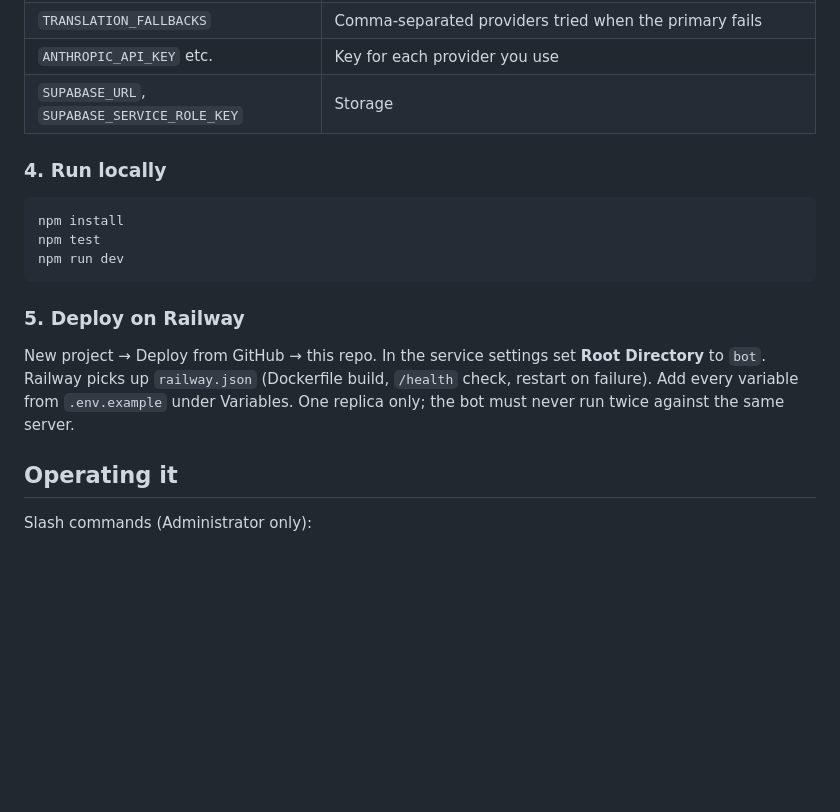
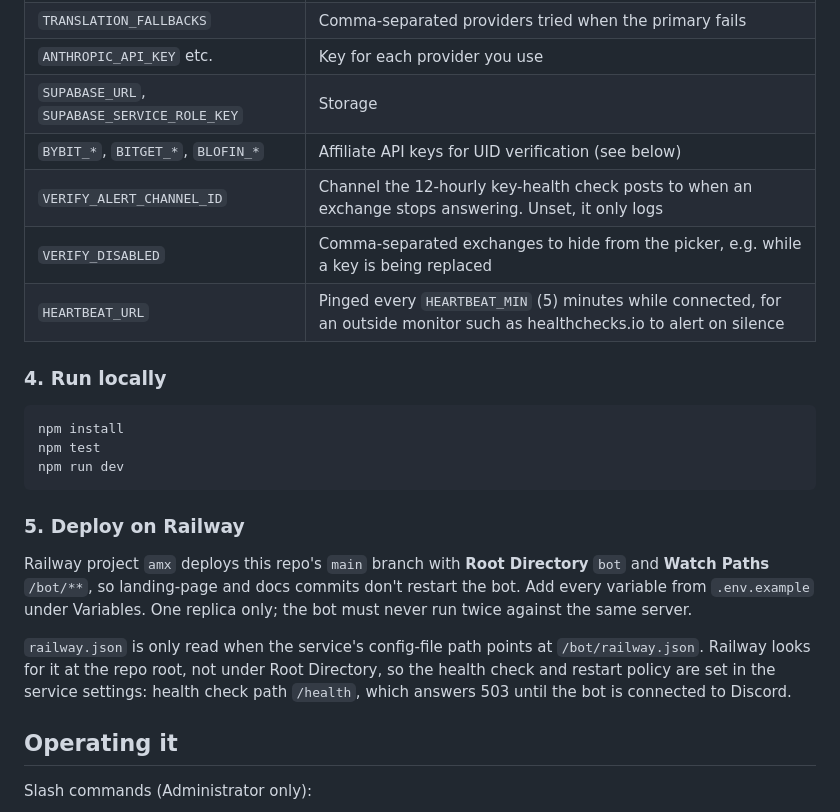
Before and after one commit to MiamiRetro/amx-landing-page, a Markdown page: bot/README.md, the part around one of its changes. Rendered like a GitHub page; blank space fills up the shorter version.

````diff
--- a/bot/README.md
+++ b/bot/README.md
@@ -39,6 +41,10 @@ Create a project (or reuse one), open the SQL editor, paste `src/db/schema.sql`,
 | `TRANSLATION_FALLBACKS` | Comma-separated providers tried when the primary fails |
 | `ANTHROPIC_API_KEY` etc. | Key for each provider you use |
 | `SUPABASE_URL`, `SUPABASE_SERVICE_ROLE_KEY` | Storage |
+| `BYBIT_*`, `BITGET_*`, `BLOFIN_*` | Affiliate API keys for UID verification (see below) |
+| `VERIFY_ALERT_CHANNEL_ID` | Channel the 12-hourly key-health check posts to when an exchange stops answering. Unset, it only logs |
+| `VERIFY_DISABLED` | Comma-separated exchanges to hide from the picker, e.g. while a key is being replaced |
+| `HEARTBEAT_URL` | Pinged every `HEARTBEAT_MIN` (5) minutes while connected, for an outside monitor such as healthchecks.io to alert on silence |
 
 ### 4. Run locally
 ```sh
@@ -48,7 +54,9 @@ npm run dev
 ```
 
 ### 5. Deploy on Railway
-New project → Deploy from GitHub → this repo. In the service settings set **Root Directory** to `bot`. Railway picks up `railway.json` (Dockerfile build, `/health` check, restart on failure). Add every variable from `.env.example` under Variables. One replica only; the bot must never run twice against the same server.
+Railway project `amx` deploys this repo's `main` branch with **Root Directory** `bot` and **Watch Paths** `/bot/**`, so landing-page and docs commits don't restart the bot. Add every variable from `.env.example` under Variables. One replica only; the bot must never run twice against the same server.
+
+`railway.json` is only read when the service's config-file path points at `/bot/railway.json`. Railway looks for it at the repo root, not under Root Directory, so the health check and restart policy are set in the service settings: health check path `/health`, which answers 503 until the bot is connected to Discord.
 
 ## Operating it
 
````
Also changed, not shown: other parts of bot/README.md (+37 -1 lines).
